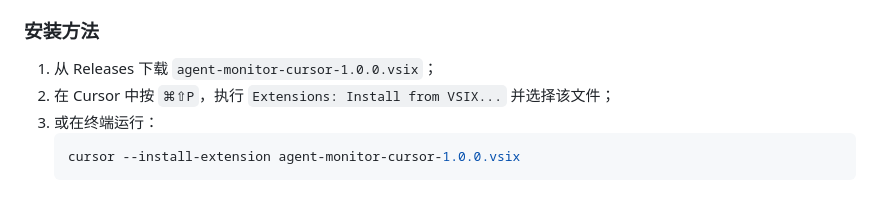
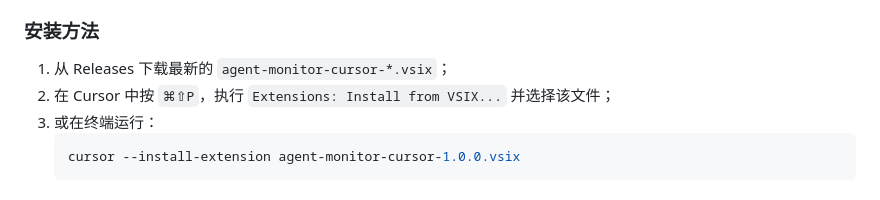
Before and after one commit to Zelayan/agent-monitor, a Markdown page: docs/INSTALLATION.md, the part around the change. Rendered like a GitHub page.

````diff
--- a/docs/INSTALLATION.md
+++ b/docs/INSTALLATION.md
@@ -27,7 +27,7 @@
   - 在 Cursor 内部直接分栏或在左侧活动栏查看 Agent Monitor 看板。
 
 ### 安装方法
-1. 从 Releases 下载 `agent-monitor-cursor-1.0.0.vsix`；
+1. 从 Releases 下载最新的 `agent-monitor-cursor-*.vsix`；
 2. 在 Cursor 中按 `⌘⇧P`，执行 `Extensions: Install from VSIX...` 并选择该文件；
 3. 或在终端运行：
    ```bash
````
Also changed, not shown: README.md (+11 -3 lines), extensions/cursor/README.md (+7 -0 lines), docs/images/cursor-extension-sidebar.png (added), docs/images/cursor-extension.png (added).
